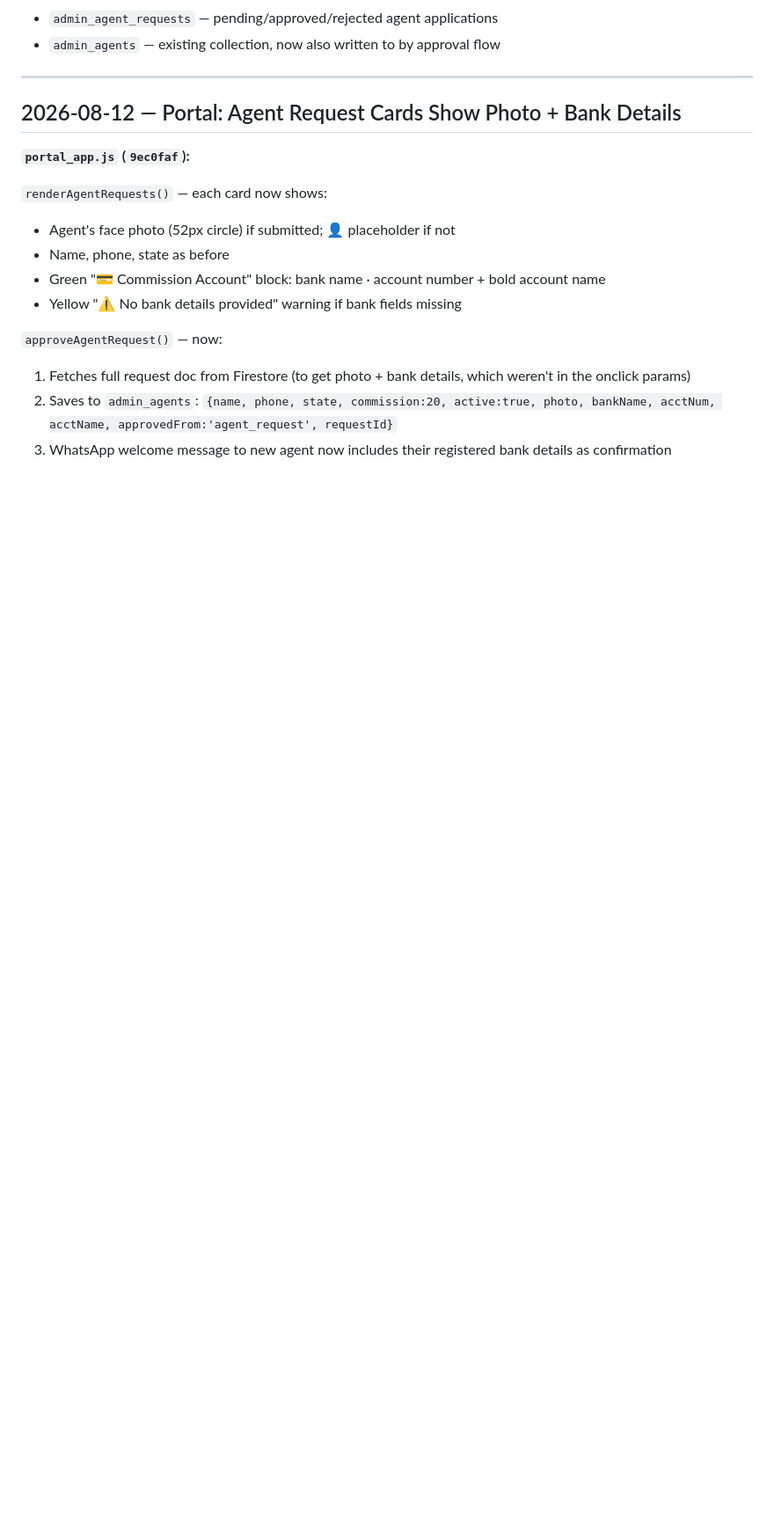
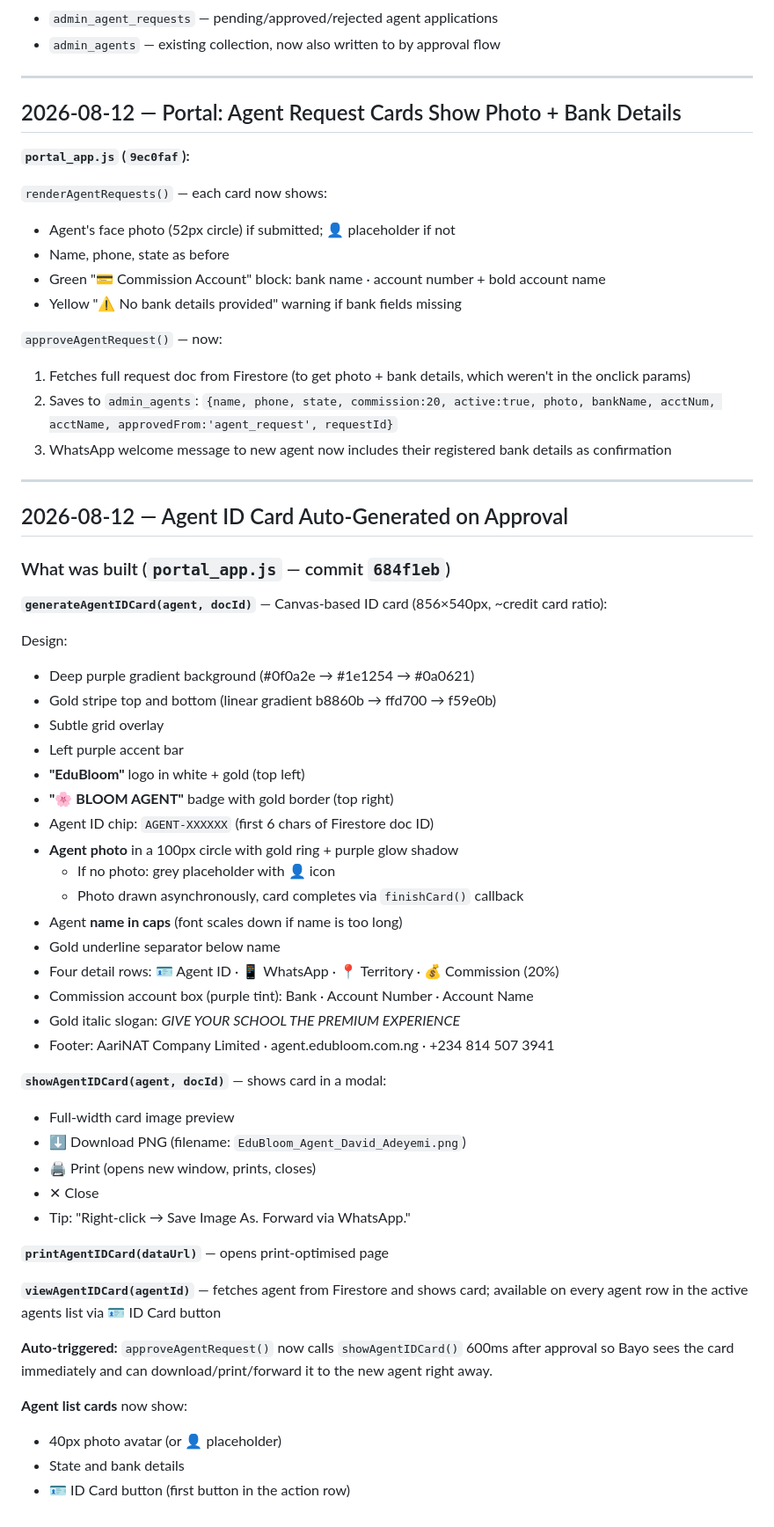
Before and after one commit to KobOmoba/bloom-portal, a Markdown page: README.md, the part around the change. Shown at 88% size. Rendered like a GitHub page; blank space fills up the shorter version.

Commit message:
docs: agent ID card — 2026-08-12

```diff
--- a/README.md
+++ b/README.md
@@ -726,3 +726,48 @@ Each request card shows:
 1. Fetches full request doc from Firestore (to get photo + bank details, which weren't in the onclick params)
 2. Saves to `admin_agents`: `{name, phone, state, commission:20, active:true, photo, bankName, acctNum, acctName, approvedFrom:'agent_request', requestId}`
 3. WhatsApp welcome message to new agent now includes their registered bank details as confirmation
+
+
+---
+
+## 2026-08-12 — Agent ID Card Auto-Generated on Approval
+
+### What was built (`portal_app.js` — commit `684f1eb`)
+
+**`generateAgentIDCard(agent, docId)`** — Canvas-based ID card (856×540px, ~credit card ratio):
+
+Design:
+- Deep purple gradient background (#0f0a2e → #1e1254 → #0a0621)
+- Gold stripe top and bottom (linear gradient b8860b → ffd700 → f59e0b)
+- Subtle grid overlay
+- Left purple accent bar
+- **"EduBloom"** logo in white + gold (top left)
+- **"🌸 BLOOM AGENT"** badge with gold border (top right)
+- Agent ID chip: `AGENT-XXXXXX` (first 6 chars of Firestore doc ID)
+- **Agent photo** in a 100px circle with gold ring + purple glow shadow
+  - If no photo: grey placeholder with 👤 icon
+  - Photo drawn asynchronously, card completes via `finishCard()` callback
+- Agent **name in caps** (font scales down if name is too long)
+- Gold underline separator below name
+- Four detail rows: 🪪 Agent ID · 📱 WhatsApp · 📍 Territory · 💰 Commission (20%)
+- Commission account box (purple tint): Bank · Account Number · Account Name
+- Gold italic slogan: *GIVE YOUR SCHOOL THE PREMIUM EXPERIENCE*
+- Footer: AariNAT Company Limited · agent.edubloom.com.ng · +234 814 507 3941
+
+**`showAgentIDCard(agent, docId)`** — shows card in a modal:
+- Full-width card image preview
+- ⬇️ Download PNG (filename: `EduBloom_Agent_David_Adeyemi.png`)
+- 🖨️ Print (opens new window, prints, closes)
+- ✕ Close
+- Tip: "Right-click → Save Image As. Forward via WhatsApp."
+
+**`printAgentIDCard(dataUrl)`** — opens print-optimised page
+
+**`viewAgentIDCard(agentId)`** — fetches agent from Firestore and shows card; available on every agent row in the active agents list via 🪪 ID Card button
+
+**Auto-triggered:** `approveAgentRequest()` now calls `showAgentIDCard()` 600ms after approval so Bayo sees the card immediately and can download/print/forward it to the new agent right away.
+
+**Agent list cards** now show:
+- 40px photo avatar (or 👤 placeholder)
+- State and bank details
+- 🪪 ID Card button (first button in the action row)
```
